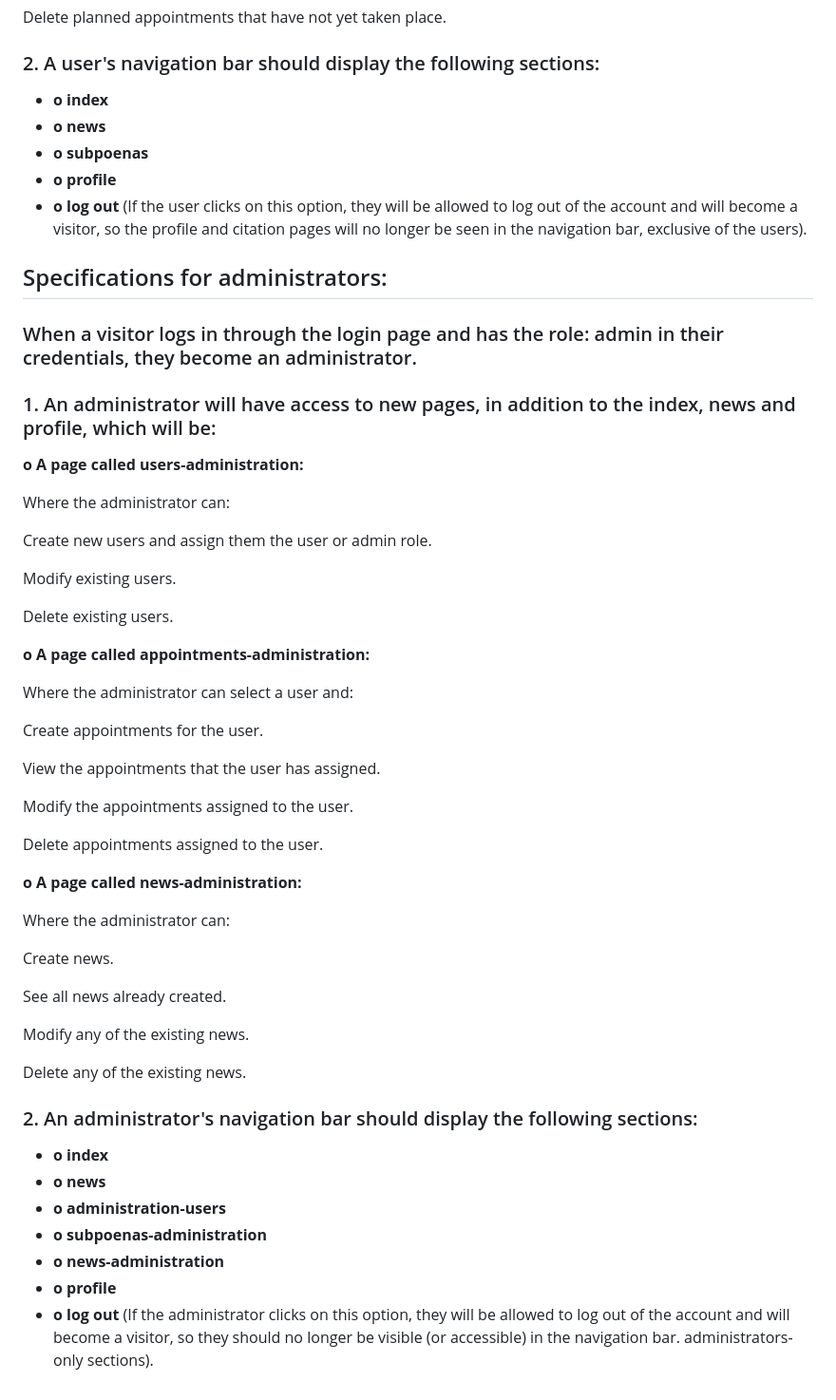
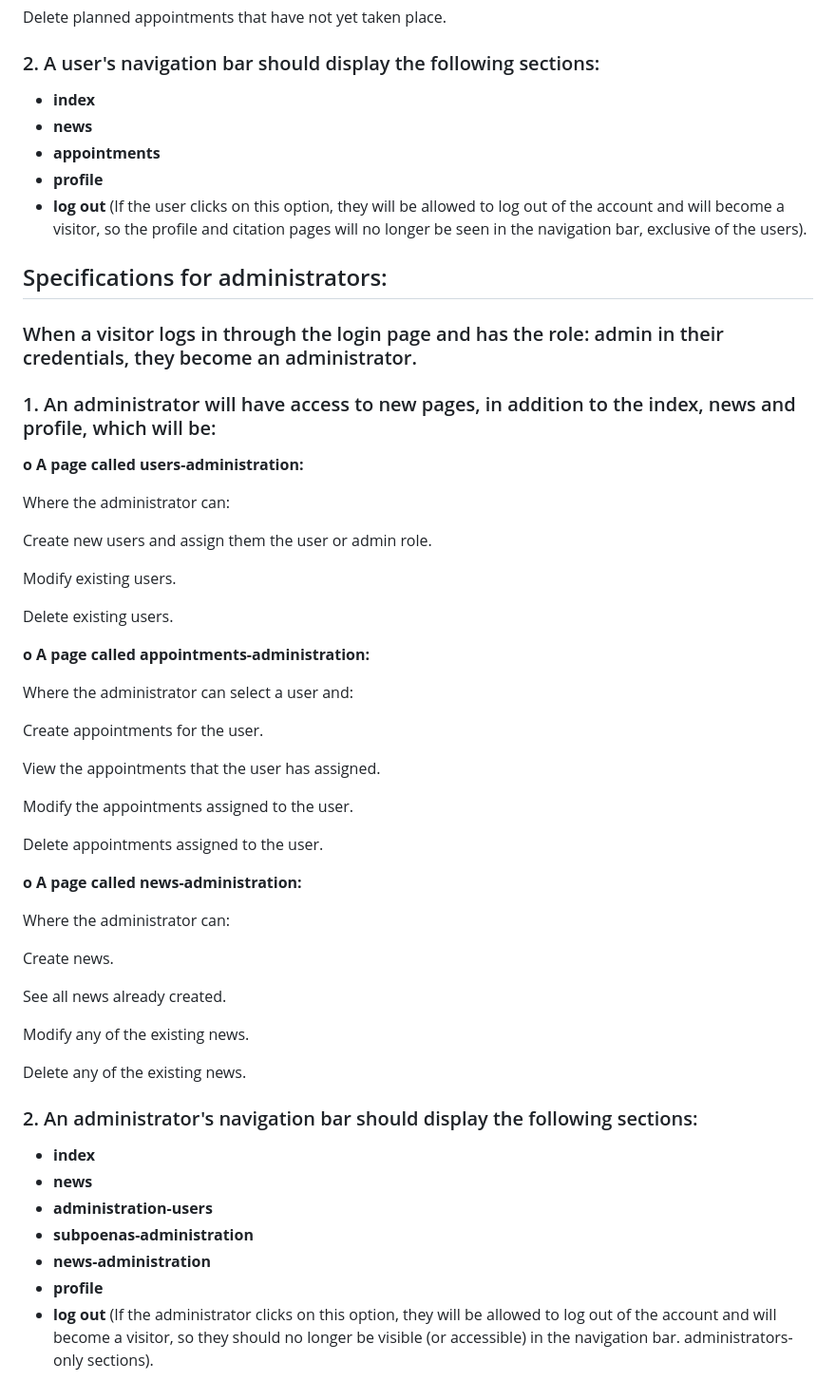
Before and after one commit to tejada1970/trabajo-php-curso-masterd, a Markdown page: README.md, the part around one of its changes. Shown at 95% size. Drawn GitHub-style.

Commit message:
Rectificando el enunciado php del README.md

```diff
--- a/README.md
+++ b/README.md
@@ -210,17 +200,16 @@ Delete planned appointments that have not yet taken place.
 
 ### 2. A user's navigation bar should display the following sections:
 
-- **o index**
-- **o news**
-- **o subpoenas**
-- **o profile**
-- **o log out** (If the user clicks on this option, they will be allowed to log out of the account and will become a visitor, so the profile and citation pages will no longer be seen in the navigation bar, exclusive of the users).
+- **index**
+- **news**
+- **appointments**
+- **profile**
+- **log out** (If the user clicks on this option, they will be allowed to log out of the account and will become a visitor, so the profile and citation pages will no longer be seen in the navigation bar, exclusive of the users).
 
 
 ## Specifications for administrators:
 
 ### When a visitor logs in through the login page and has the role: admin in their credentials, they become an administrator.
-
 
 ### 1. An administrator will have access to new pages, in addition to the index, news and profile, which will be:
 
@@ -234,7 +223,6 @@ Modify existing users.
 
 Delete existing users.
 
-
 **o A page called appointments-administration:**
 
 Where the administrator can select a user and:
@@ -246,7 +234,6 @@ View the appointments that the user has assigned.
 Modify the appointments assigned to the user.
 
 Delete appointments assigned to the user.
-
 
 **o A page called news-administration:**
 
@@ -263,10 +250,10 @@ Delete any of the existing news.
 
 ### 2. An administrator's navigation bar should display the following sections:
 
-- **o index**
-- **o news**
-- **o administration-users**
-- **o subpoenas-administration**
-- **o news-administration**
-- **o profile**
-- **o log out** (If the administrator clicks on this option, they will be allowed to log out of the account and will become a visitor, so they should no longer be visible (or accessible) in the navigation bar. administrators-only sections).
+- **index**
+- **news**
+- **administration-users**
+- **subpoenas-administration**
+- **news-administration**
+- **profile**
+- **log out** (If the administrator clicks on this option, they will be allowed to log out of the account and will become a visitor, so they should no longer be visible (or accessible) in the navigation bar. administrators-only sections).
```
Also changed, not shown: other parts of README.md (+0 -10 lines).
